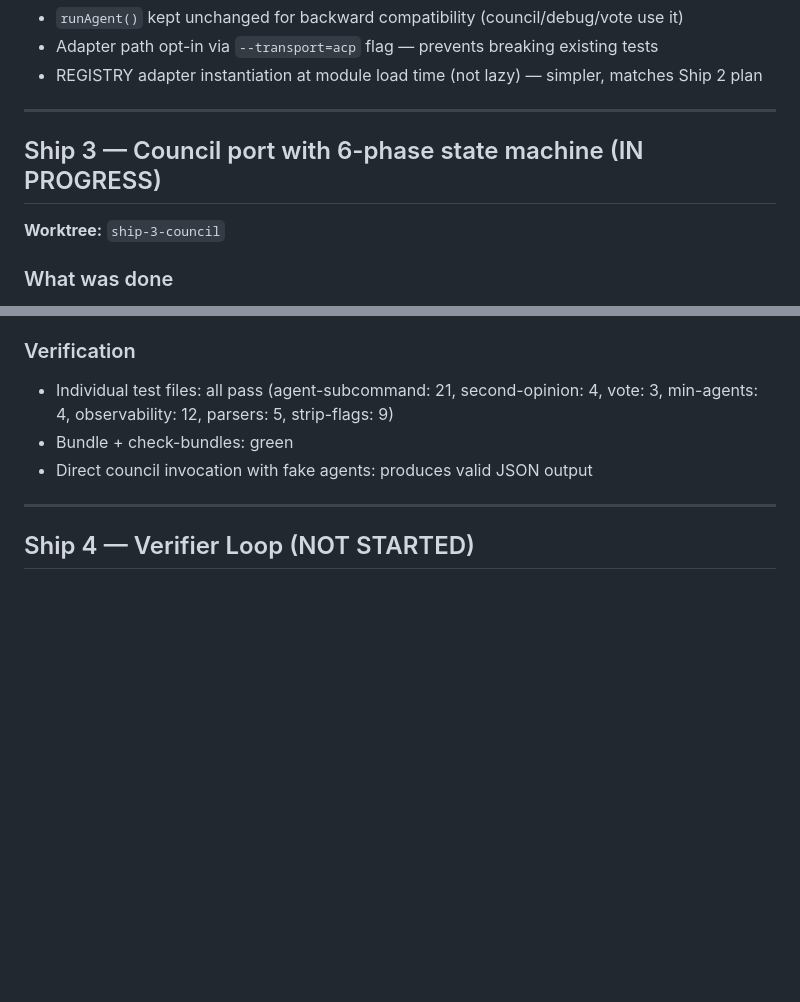
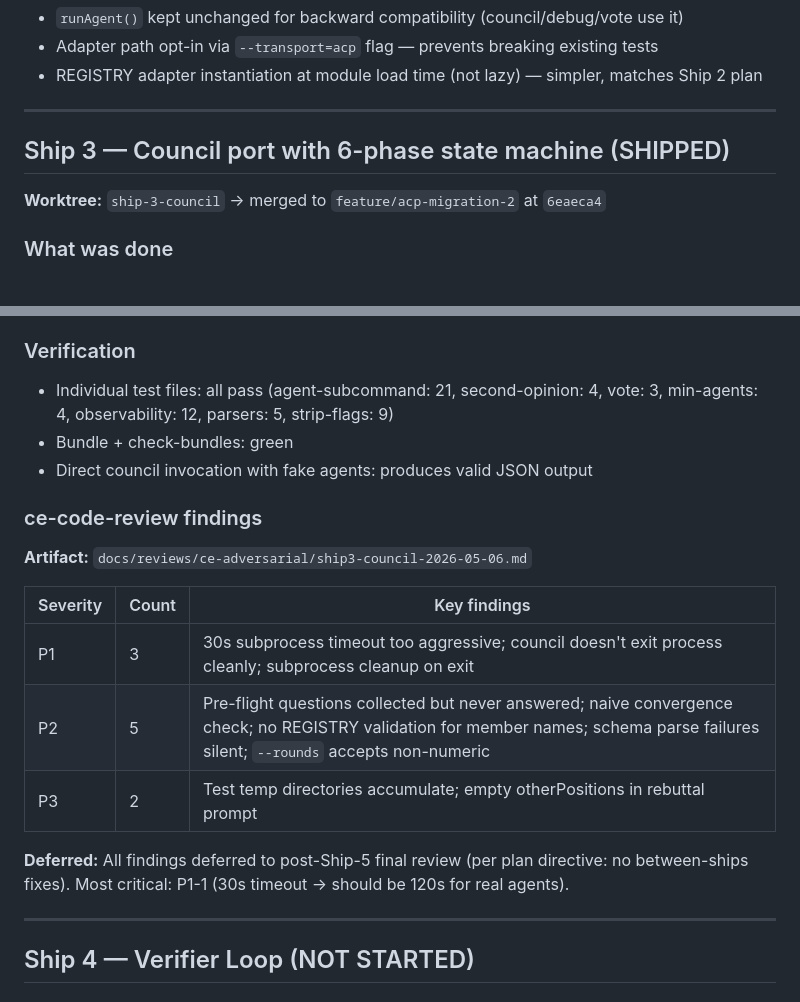
Before and after one commit to mib200/llms-choreographer, a Markdown page: docs/plan-progress.md, 2 parts joined by grey strips. Rendered like a GitHub page; blank space fills up the shorter version.

Commit message:
docs: update plan-progress with Ship 3 SHIPPED + ce-code-review findings

```diff
--- a/docs/plan-progress.md
+++ b/docs/plan-progress.md
@@ -43,9 +43,9 @@
 
 ---
 
-## Ship 3 — Council port with 6-phase state machine (IN PROGRESS)
+## Ship 3 — Council port with 6-phase state machine (SHIPPED)
 
-**Worktree:** `ship-3-council`
+**Worktree:** `ship-3-council` → merged to `feature/acp-migration-2` at `6eaeca4`
 
 ### What was done
 - Created `core/schemas/council-position.schema.json` — Evolution A (structured JSON positions)
@@ -84,6 +84,17 @@
 - Bundle + check-bundles: green
 - Direct council invocation with fake agents: produces valid JSON output
 
+### ce-code-review findings
+**Artifact:** `docs/reviews/ce-adversarial/ship3-council-2026-05-06.md`
+
+| Severity | Count | Key findings |
+|----------|-------|-------------|
+| P1 | 3 | 30s subprocess timeout too aggressive; council doesn't exit process cleanly; subprocess cleanup on exit |
+| P2 | 5 | Pre-flight questions collected but never answered; naive convergence check; no REGISTRY validation for member names; schema parse failures silent; `--rounds` accepts non-numeric |
+| P3 | 2 | Test temp directories accumulate; empty otherPositions in rebuttal prompt |
+
+**Deferred:** All findings deferred to post-Ship-5 final review (per plan directive: no between-ships fixes). Most critical: P1-1 (30s timeout → should be 120s for real agents).
+
 ---
 
 ## Ship 4 — Verifier Loop (NOT STARTED)
```
